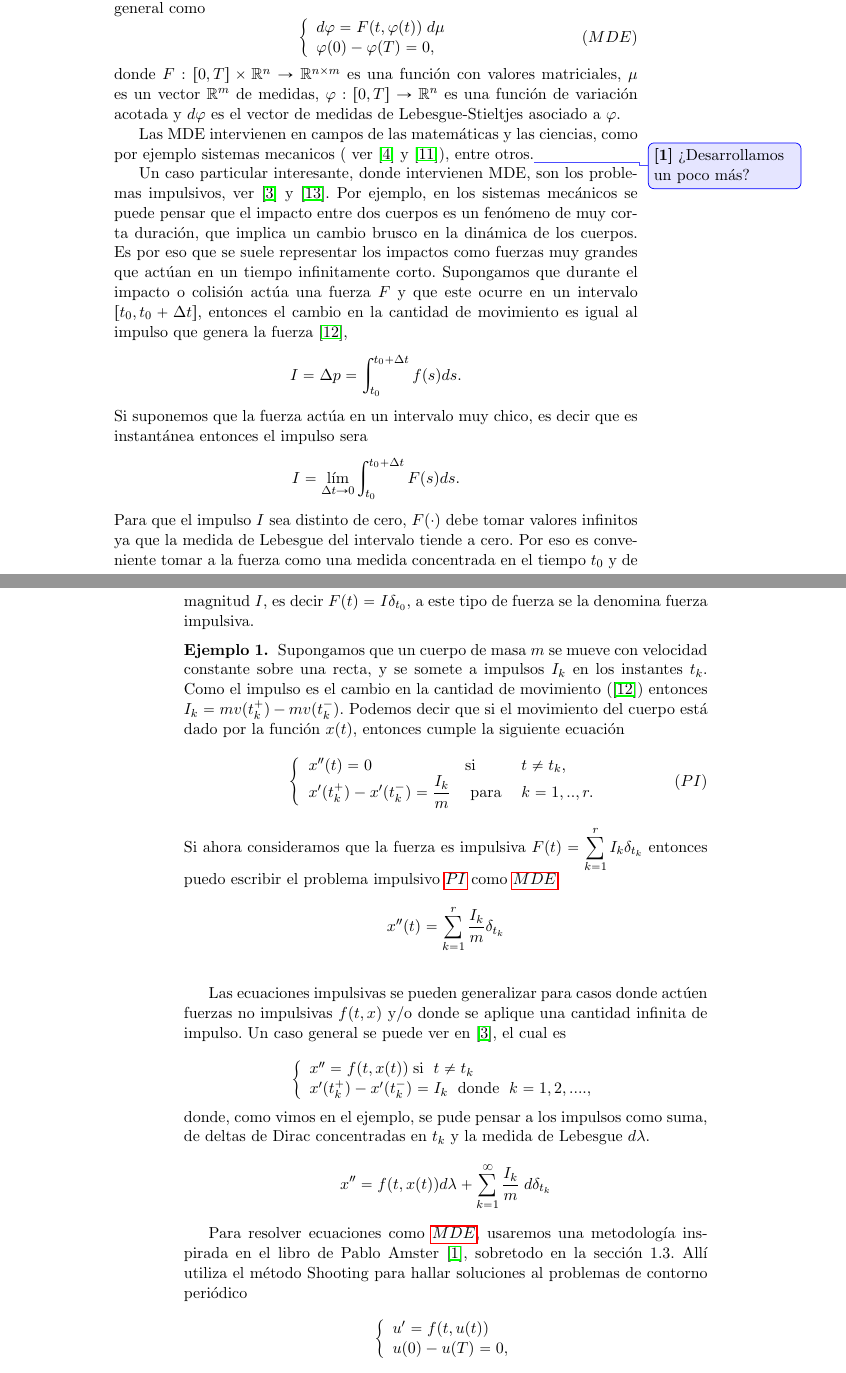
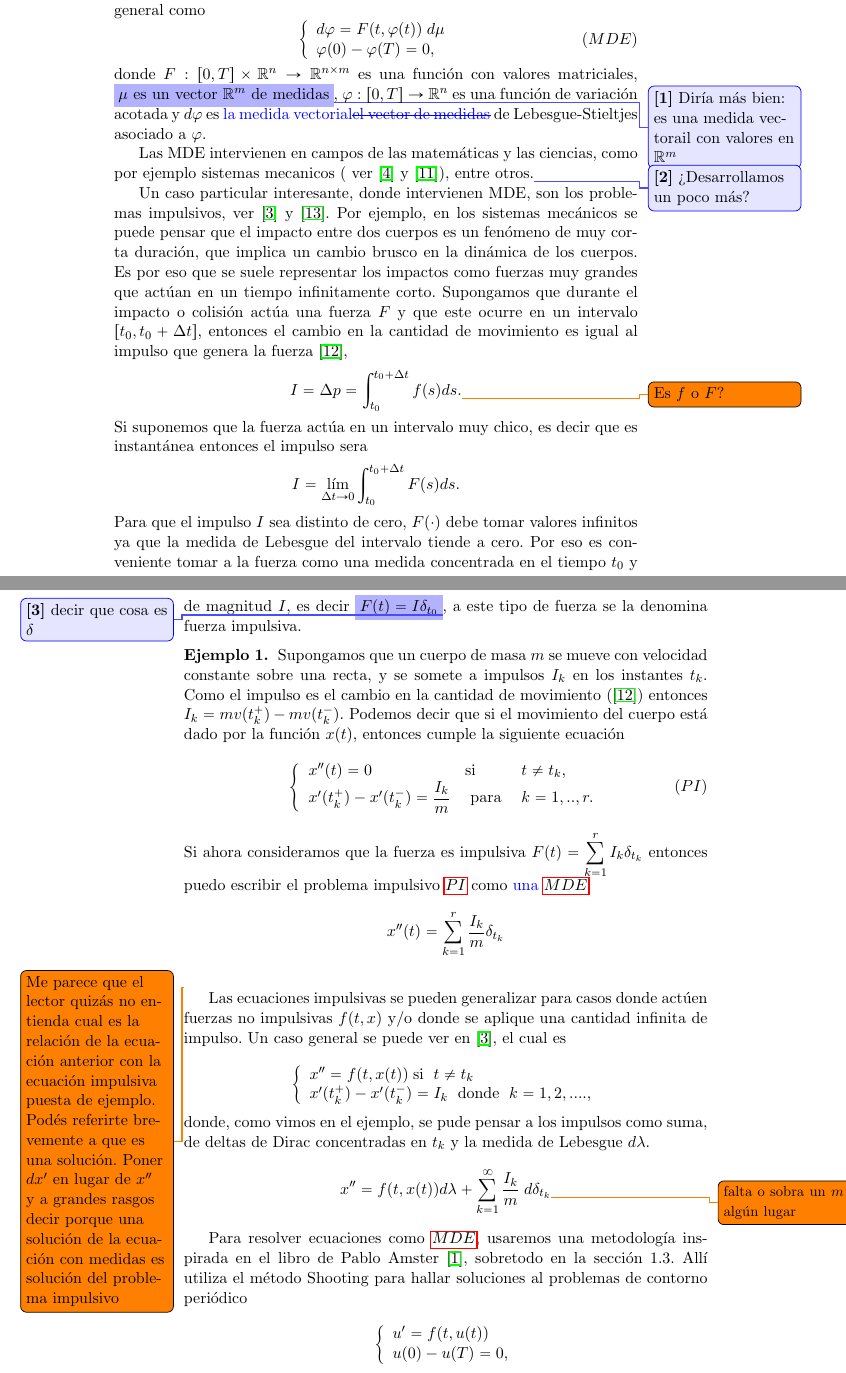
Before and after one commit to fdmazzone/lorenzo, a LaTeX thesis (tesis.tex, which reads Capitulo1.tex): two parts of pages 5 and 6 of 58, joined at a grey line, cut so that both start at the same text. Compiled offline with pdfLaTeX.

Commit message:
Signed-off-by: fdmazzone <fdmazzone@gmail.com>

```diff
--- a/Capitulo1.tex
+++ b/Capitulo1.tex
@@ -8,18 +8,18 @@ El objetivo de esta tesis es encontrar soluciones periódicas a ecuaciones difer
 		\varphi(0)-\varphi(T)=0,
 	\end{array}\right. \tag{${MDE}$}
 \end{equation*}
-donde $F:[0,T]\times\rr^n\to\rr^{n\times m}$ es una función con valores matriciales, $\mu$ es un vector  $\rr^m$ de medidas, $\varphi:[0,T]\to \rr^n$ es una función de variación acotada  y $d\varphi$ es el vector de medidas de Lebesgue-Stieltjes asociado a $\varphi$.
+donde $F:[0,T]\times\rr^n\to\rr^{n\times m}$ es una función con valores matriciales, \highlight[comment={Diría más bien: es una medida vectorail con valores en $\mathbb{R}^m$}]{$\mu$ es un vector  $\rr^m$ de medidas}, $\varphi:[0,T]\to \rr^n$ es una función de variación acotada  y $d\varphi$ es \replaced{la medida vectorial}{el vector de medidas} de Lebesgue-Stieltjes asociado a $\varphi$.
 
 Las MDE intervienen en campos de las matemáticas y las ciencias, como por ejemplo sistemas mecanicos ( ver \cite{Brogliato} y \cite{ALeonov}), entre otros.\comment{¿Desarrollamos un poco más?}
 
 
 Un caso particular interesante, donde intervienen MDE, son los problemas impulsivos, ver \cite{Bainov} y \cite{Lakshmikan}. Por ejemplo, en los sistemas mecánicos se puede pensar que el impacto entre dos cuerpos es un fenómeno de muy corta duración, que implica un cambio brusco en la dinámica de los cuerpos. Es por eso que se suele representar los impactos como fuerzas muy grandes que actúan en un tiempo infinitamente corto. Supongamos que durante el impacto o colisión actúa una fuerza $F$ y que este ocurre en un intervalo $[t_0,t_0+\Delta t]$, entonces el cambio en la cantidad de movimiento es igual al impulso que genera la fuerza \index{impulso} \cite{Serway},
-$$I=\Delta p=\int_{t_0}^{t_0+\Delta t}f(s)ds.$$
+$$I=\Delta p=\int_{t_0}^{t_0+\Delta t}f(s)ds.\textrm{\todo{Es $f$ o $F$?}}$$
 Si suponemos que la fuerza actúa en un intervalo muy chico, es decir que es instantánea entonces el impulso sera
     \begin{equation*}
         I=\lim_{\Delta t \to 0}\int_{t_0}^{t_0+\Delta t}F(s) ds.
     \end{equation*}
-Para que el impulso $I$ sea distinto de cero, $F(\cdot)$ debe tomar valores infinitos ya que la medida de Lebesgue del intervalo tiende a cero. Por eso es conveniente tomar a la fuerza como una medida concentrada en el tiempo $t_0$ y de magnitud $I$, es decir $F(t)=I\delta_{t_0}$, a este tipo de fuerza se la  denomina fuerza impulsiva\index{fuerza impulsiva}.
+Para que el impulso $I$ sea distinto de cero, $F(\cdot)$ debe tomar valores infinitos ya que la medida de Lebesgue del intervalo tiende a cero. Por eso es conveniente tomar a la fuerza como una medida concentrada en el tiempo $t_0$ y de magnitud $I$, es decir \highlight[comment={decir que  cosa es $\delta$}]{$F(t)=I\delta_{t_0}$}, a este tipo de fuerza se la  denomina fuerza impulsiva\index{fuerza impulsiva}.
 
 \begin{example} \label{ejemplo1}
     Supongamos que un cuerpo de masa $m$ se mueve con velocidad constante sobre una recta, y se somete a impulsos $I_k$ en los instantes $t_k$. Como el impulso es el cambio en la cantidad de movimiento (\cite{Serway}) entonces $I_k=mv(t_k^+)-mv(t_k^-)$. Podemos decir que si el movimiento del cuerpo está dado por la función $x(t)$, entonces cumple la siguiente ecuación
@@ -30,10 +30,11 @@ Para que el impulso $I$ sea distinto de cero, $F(\cdot)$ debe tomar valores infi
 		x'(t_k^+)-x'(t_k^-)=\dfrac{I_k} {m} & \text{ para }& k=1,..,r.\tag{${PI}$}
 	\end{array}\right.
 \end{equation}
-Si ahora consideramos que la fuerza es impulsiva $F(t)=\displaystyle\sum_{k=1}^r I_k\delta_{t_k}$ entonces puedo escribir el problema impulsivo \ref{eq:imp} como \ref{eq:problema A}
+Si ahora consideramos que la fuerza es impulsiva $F(t)=\displaystyle\sum_{k=1}^r I_k\delta_{t_k}$ entonces puedo escribir el problema impulsivo \ref{eq:imp} como \added{una} \ref{eq:problema A}
 $$x''(t)=\sum_{k=1}^r\dfrac{I_k}{m}\delta_{t_k}$$
 \end{example}
 
+\todo{Me parece que el lector quizás no entienda cual es la relación de la ecuación anterior con la ecuación impulsiva puesta de ejemplo. Podés referirte brevemente a que es una solución.  Poner $dx'$ en lugar de $x''$ y a grandes rasgos decir porque una solución de la ecuación con medidas es solución del problema impulsivo}
 
 
 
@@ -72,7 +73,8 @@ Las ecuaciones impulsivas se pueden generalizar para casos donde actúen fuerzas
 		\end{array}\right.
 	\end{equation*}
 donde, como vimos en el ejemplo, se pude pensar a los impulsos como suma, de deltas de Dirac concentradas en $t_k$ y la medida de Lebesgue $d\lambda$.\index[Simbolo]{$d\lambda$}
-$$x''=f(t,x(t)) d\lambda +\sum_{k=1}^{\infty}\dfrac{I_k}{m}\;d\delta_{t_k}$$
+\reversemarginpar
+$$x''=f(t,x(t)) d\lambda +\sum_{k=1}^{\infty}\dfrac{I_k}{m}\;d\delta_{t_k}\textrm{\todo{\small falta o sobra un $m$ en algún lugar}}$$
 
 Para resolver ecuaciones como \ref{eq:problema A}, usaremos una metodología inspirada en el libro de Pablo Amster \cite{Amster}, sobretodo en la sección 1.3. Allí utiliza el método Shooting para hallar soluciones al problemas de contorno periódico
 
--- a/tesis.tex
+++ b/tesis.tex
@@ -19,6 +19,10 @@
 \usepackage{enumitem} %%%\item\labe
 \usepackage{changes}
 \definechangesauthor[name=Fer, color=blue]{Fer}
+\usepackage{todonotes}
+\usepackage{marginnote}
+\let\marginpar\marginnote
+
 
 %%%%%%%%%%%%%%  Theorems like environments %%%%%%%%%%%%%%%%%%
 \theoremstyle{plain}
```
Also changed, not shown: tesis.pdf (added), Capitulo1.tex (4 more changed lines).
